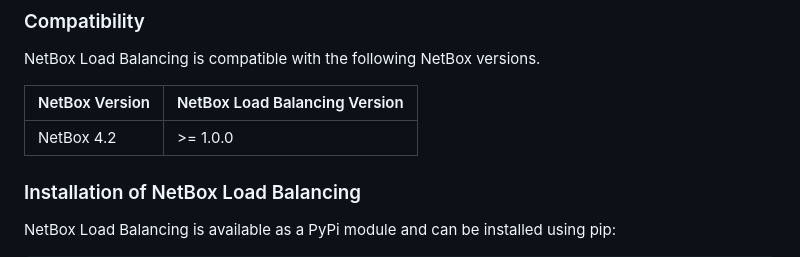
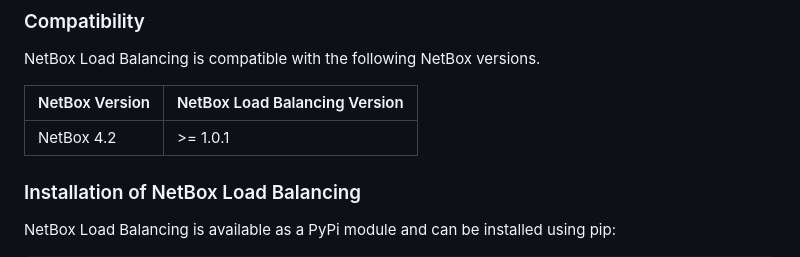
Before and after one commit to bonzo81/netbox-load-balancing, a Markdown page: docs/using_netbox_load_balancing.md, the part around the change. Drawn GitHub-style.

```diff
--- a/docs/using_netbox_load_balancing.md
+++ b/docs/using_netbox_load_balancing.md
@@ -33,8 +33,8 @@ The installation of NetBox Load Balancing requires a Python interpreter and a wo
 NetBox Load Balancing is compatible with the following NetBox versions.
 
 | NetBox Version | NetBox Load Balancing Version |
-|----------------|------------------------------|
-| NetBox 4.2     | \>= 1.0.0                    |
+|----------------|-------------------------------|
+| NetBox 4.2     | \>= 1.0.1                     |
 
 
 ### Installation of NetBox Load Balancing
```
Also changed, not shown: README.md (+1 -1 lines).
